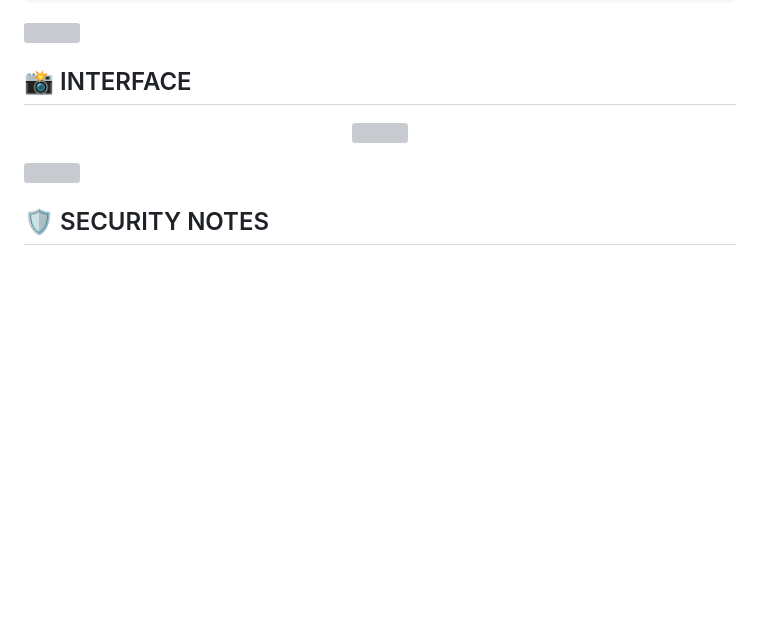
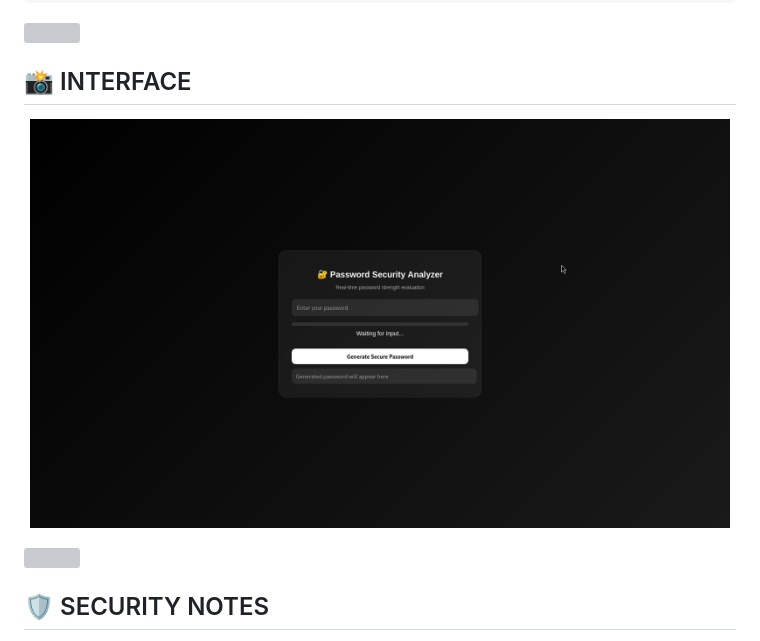
Before and after one commit to unicorn-rm/password-tool, a Markdown page: README.md, the part around the change. GitHub-like rendering; blank space fills up the shorter version; grey boxes are pictures that could not be loaded.

```diff
--- a/README.md
+++ b/README.md
@@ -107,7 +107,7 @@ mode: secure random
 ## 📸 INTERFACE
 
 <p align="center">
-  <img src="screenshots/password-manager.png" width="700"/>
+  <img src="screen/password-manager.png" width="700"/>
 </p>
 
 <img src="https://capsule-render.vercel.app/api?type=rect&color=0:ff00cc,100:333399&height=3"/>
```
